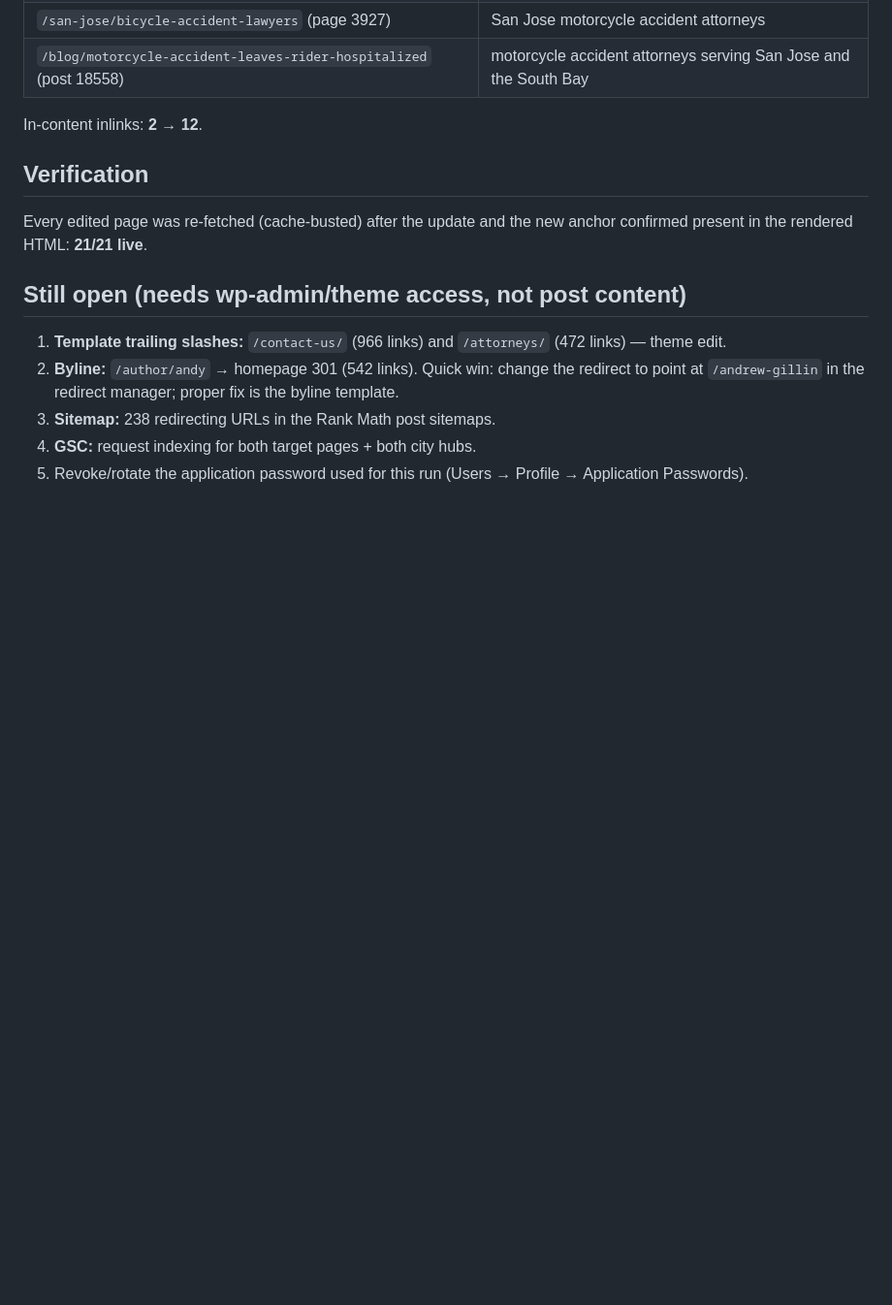
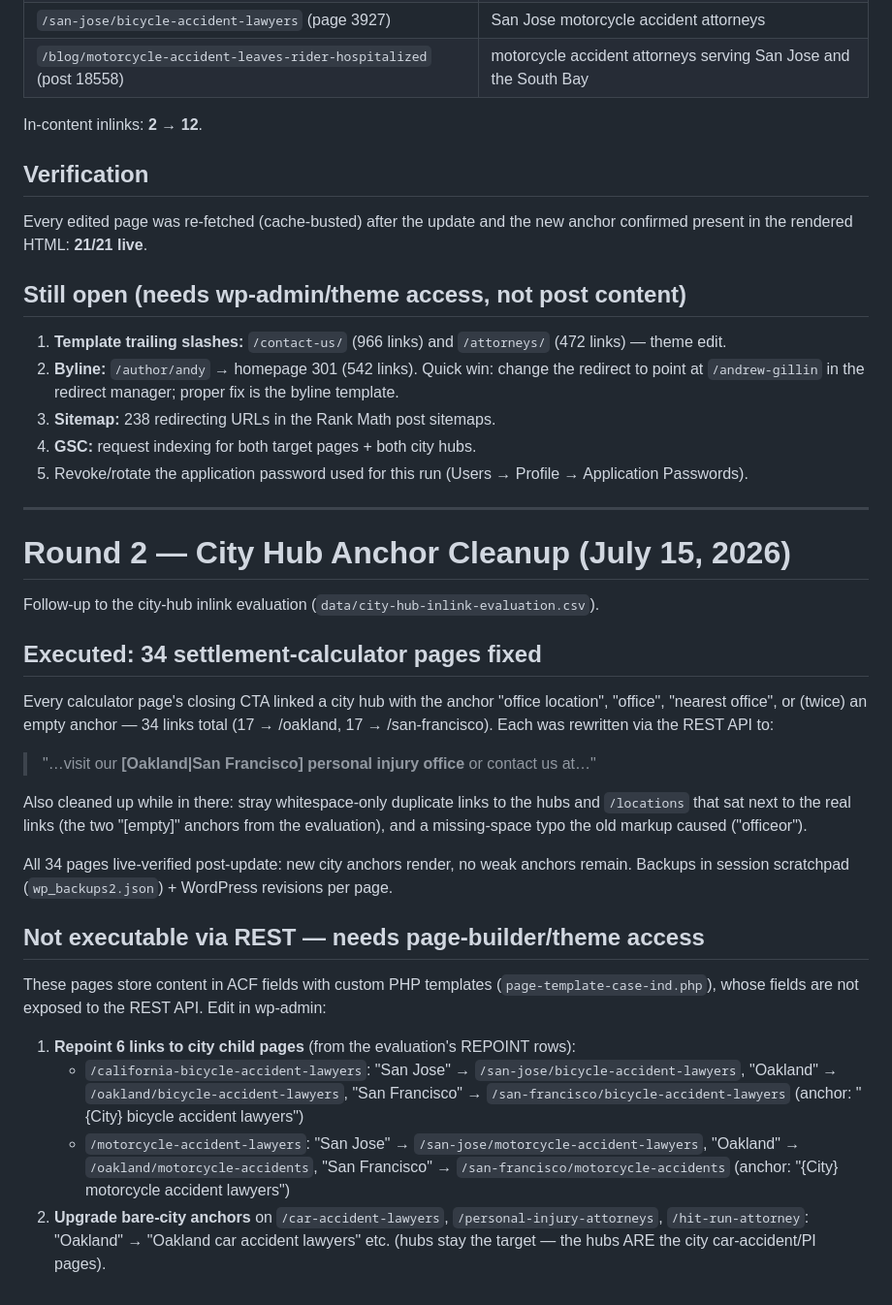
Before and after one commit to caseymeraz/gjel-competitive-analysis, a Markdown page: internal-linking-execution-log.md, the part around the change. Shown at 97% size. Drawn GitHub-style; blank space fills up the shorter version.

Commit message:
Round 2: fix 34 weak city-hub anchors on settlement-calculator pages
All 34 'office location'/empty anchors to /oakland and /san-francisco
rewritten to city-specific anchors via WP REST API, live-verified.
ACF-built practice pages documented as manual items.

Co-Authored-By: Claude Fable 5 <noreply@anthropic.com>
Claude-Session: https://claude.ai/code/session_014jLbDeDxG2qoi5nJjkodDm

```diff
--- a/internal-linking-execution-log.md
+++ b/internal-linking-execution-log.md
@@ -52,3 +52,40 @@ confirmed present in the rendered HTML: **21/21 live**.
 3. **Sitemap:** 238 redirecting URLs in the Rank Math post sitemaps.
 4. **GSC:** request indexing for both target pages + both city hubs.
 5. Revoke/rotate the application password used for this run (Users → Profile → Application Passwords).
+
+---
+
+# Round 2 — City Hub Anchor Cleanup (July 15, 2026)
+
+Follow-up to the city-hub inlink evaluation (`data/city-hub-inlink-evaluation.csv`).
+
+## Executed: 34 settlement-calculator pages fixed
+
+Every calculator page's closing CTA linked a city hub with the anchor "office location",
+"office", "nearest office", or (twice) an empty anchor — 34 links total (17 → /oakland,
+17 → /san-francisco). Each was rewritten via the REST API to:
+
+> "…visit our **[Oakland|San Francisco] personal injury office** or contact us at…"
+
+Also cleaned up while in there: stray whitespace-only duplicate links to the hubs and
+`/locations` that sat next to the real links (the two "[empty]" anchors from the evaluation),
+and a missing-space typo the old markup caused ("officeor").
+
+All 34 pages live-verified post-update: new city anchors render, no weak anchors remain.
+Backups in session scratchpad (`wp_backups2.json`) + WordPress revisions per page.
+
+## Not executable via REST — needs page-builder/theme access
+
+These pages store content in ACF fields with custom PHP templates (`page-template-case-ind.php`),
+whose fields are not exposed to the REST API. Edit in wp-admin:
+
+1. **Repoint 6 links to city child pages** (from the evaluation's REPOINT rows):
+   - `/california-bicycle-accident-lawyers`: "San Jose" → `/san-jose/bicycle-accident-lawyers`,
+     "Oakland" → `/oakland/bicycle-accident-lawyers`, "San Francisco" → `/san-francisco/bicycle-accident-lawyers`
+     (anchor: "{City} bicycle accident lawyers")
+   - `/motorcycle-accident-lawyers`: "San Jose" → `/san-jose/motorcycle-accident-lawyers`,
+     "Oakland" → `/oakland/motorcycle-accidents`, "San Francisco" → `/san-francisco/motorcycle-accidents`
+     (anchor: "{City} motorcycle accident lawyers")
+2. **Upgrade bare-city anchors** on `/car-accident-lawyers`, `/personal-injury-attorneys`,
+   `/hit-run-attorney`: "Oakland" → "Oakland car accident lawyers" etc. (hubs stay the target —
+   the hubs ARE the city car-accident/PI pages).
```
